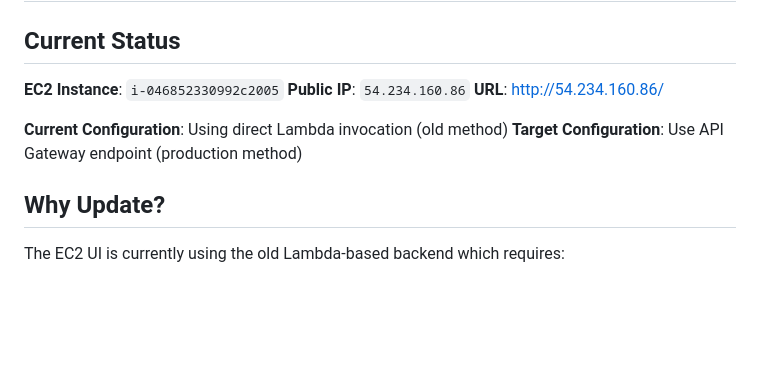
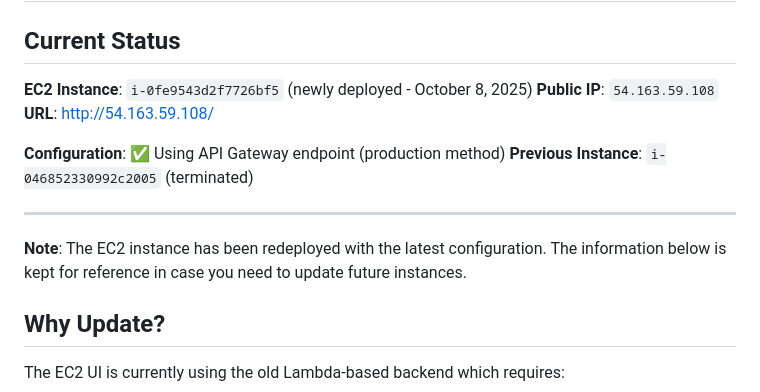
Before and after one commit to Andrewcarras/hearth-search-backend, a Markdown page: docs/EC2_UI_UPDATE.md, the part around the change. Drawn GitHub-style; blank space fills up the shorter version.

Commit message:
Deploy new EC2 instance with API Gateway endpoint
Instance Changes:
- Terminated old instance: i-046852330992c2005 (54.234.160.86)
- Deployed new instance: i-0fe9543d2f7726bf5 (54.163.59.108)
- New instance uses API Gateway endpoint by default
- Verified search functionality working correctly

Configuration:
✓ Uses https://mwf1h5nbxe.execute-api.us-east-1.amazonaws.com/prod/search
✓ No AWS SDK dependencies (requests library only)
✓ Always gets latest backend features
✓ Geo coordinates in results (once re-indexing completes)

Documentation Updates:
- Updated CURRENT_STATUS.md with new EC2 instance details
- Updated EC2_UI_UPDATE.md to reflect successful deployment
- Added note about previous instance being terminated

Testing:
✓ UI loads successfully (HTTP 200)
✓ Search functionality working
✓ Results include geo coordinates, architecture styles, feature tags
✓ Proximity search will work once re-indexing completes (currently 10%)

🤖 Generated with [Claude Code](https://claude.com/claude-code)

Co-Authored-By: Claude <noreply@anthropic.com>

```diff
--- a/docs/EC2_UI_UPDATE.md
+++ b/docs/EC2_UI_UPDATE.md
@@ -2,12 +2,16 @@
 
 ## Current Status
 
-**EC2 Instance**: `i-046852330992c2005`
-**Public IP**: `54.234.160.86`
-**URL**: http://54.234.160.86/
+**EC2 Instance**: `i-0fe9543d2f7726bf5` (newly deployed - October 8, 2025)
+**Public IP**: `54.163.59.108`
+**URL**: http://54.163.59.108/
 
-**Current Configuration**: Using direct Lambda invocation (old method)
-**Target Configuration**: Use API Gateway endpoint (production method)
+**Configuration**: ✅ Using API Gateway endpoint (production method)
+**Previous Instance**: `i-046852330992c2005` (terminated)
+
+---
+
+**Note**: The EC2 instance has been redeployed with the latest configuration. The information below is kept for reference in case you need to update future instances.
 
 ## Why Update?
 
```
Also changed, not shown: docs/CURRENT_STATUS.md (+7 -1 lines).
